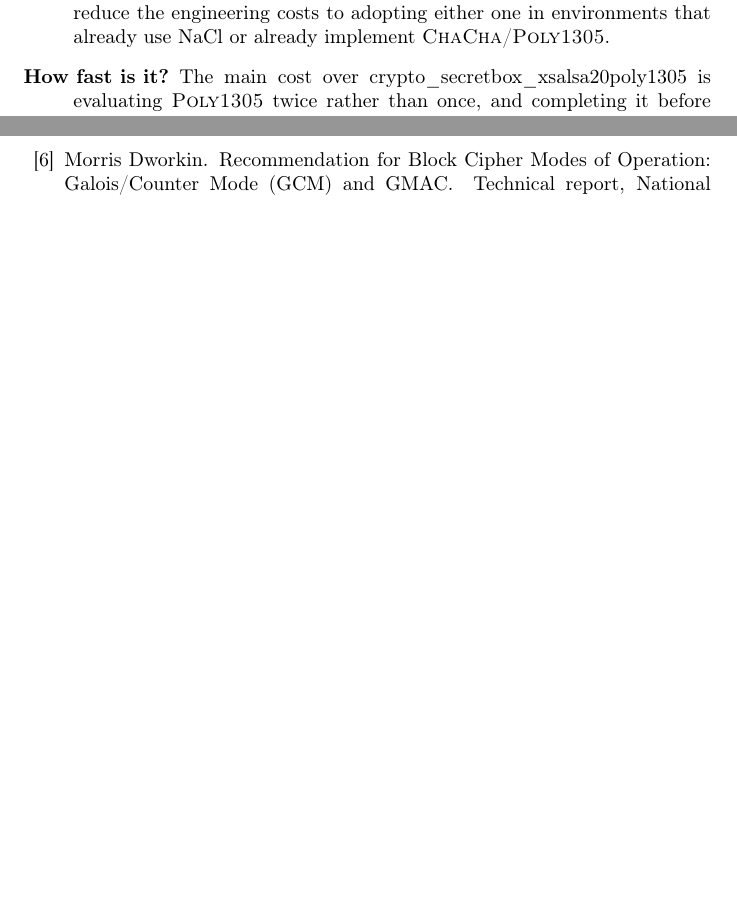
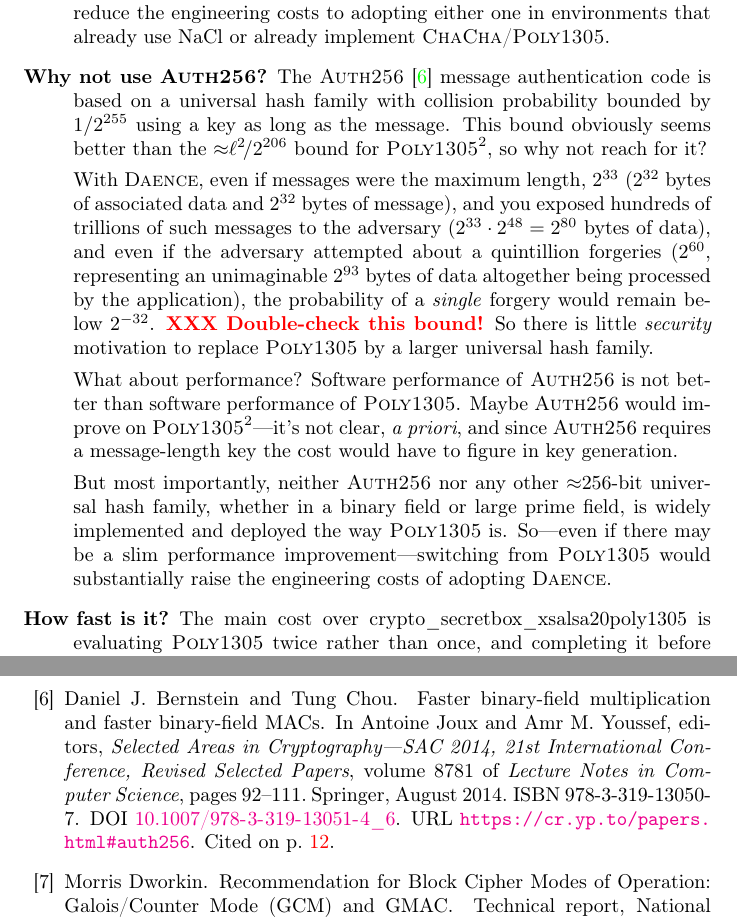
Before and after one commit to riastradh/daence, a LaTeX paper (daence.tex): two parts of pages 12 and 13 of 16 before the commit and two parts of pages 12 and 14 of 16 after it, joined at a grey line, cut so that both start at the same text, the shorter picture padded with empty space. Compiled offline with pdfLaTeX.

Commit message:
Explain why not Auth256 or another ~256-bit universal hash.

```diff
--- a/daence.tex
+++ b/daence.tex
@@ -977,6 +977,42 @@ Thus,
      adopting either one in environments that already use \NaCl/ or
      already implement \ChaCha//\Poly1305/.
 
+  \item[Why not use \Auth256/?]
+    The \Auth256/~\cite{bernstein-chou2014auth256} message
+     authentication code is based on a universal hash family with
+     collision probability bounded by $1/2^{255}$ using a key as long
+     as the message.
+    This bound obviously seems better than the
+     ${\approx}\ell^2\!/2^{206}$ bound for $\Poly1305/^2$, so why not
+     reach for it?
+
+    With \DAENCE/, even if messages were the maximum length, $2^{33}$
+     ($2^{32}$ bytes of associated data and $2^{32}$ bytes of
+     message), and you exposed hundreds of trillions of such messages
+     to the adversary ($2^{33} \cdot 2^{48} = 2^{80}$ bytes of data),
+     and even if the adversary attempted about a quintillion forgeries
+     ($2^{60}$, representing an unimaginable $2^{93}$ bytes of data
+     altogether being processed by the application), the probability
+     of a \emph{single} forgery would remain below $2^{-32}$.
+    \textcolor{red}{\textbf{XXX Double-check this bound!}}
+    So there is little \emph{security} motivation to replace
+     \Poly1305/ by a larger universal hash family.
+
+    What about performance?
+    Software performance of \Auth256/ is not better than software
+     performance of \Poly1305/.
+    Maybe \Auth256/ would improve on $\Poly1305/^2$---it's not clear,
+     \latin{a priori}, and since \Auth256/ requires a message-length
+     key the cost would have to figure in key generation.
+
+    But most importantly, neither \Auth256/ nor any other
+     ${\approx}256$-bit universal hash family, whether in a binary
+     field or large prime field, is widely implemented and deployed
+     the way \Poly1305/ is.
+    So---even if there may be a slim performance
+     improvement---switching from \Poly1305/ would substantially raise
+     the engineering costs of adopting \DAENCE/.
+
   \item[How fast is it?]
     The main cost over \naclsecretbox/ is evaluating \Poly1305/ twice
      rather than once, and completing it before starting \XSalsa20/,
```
